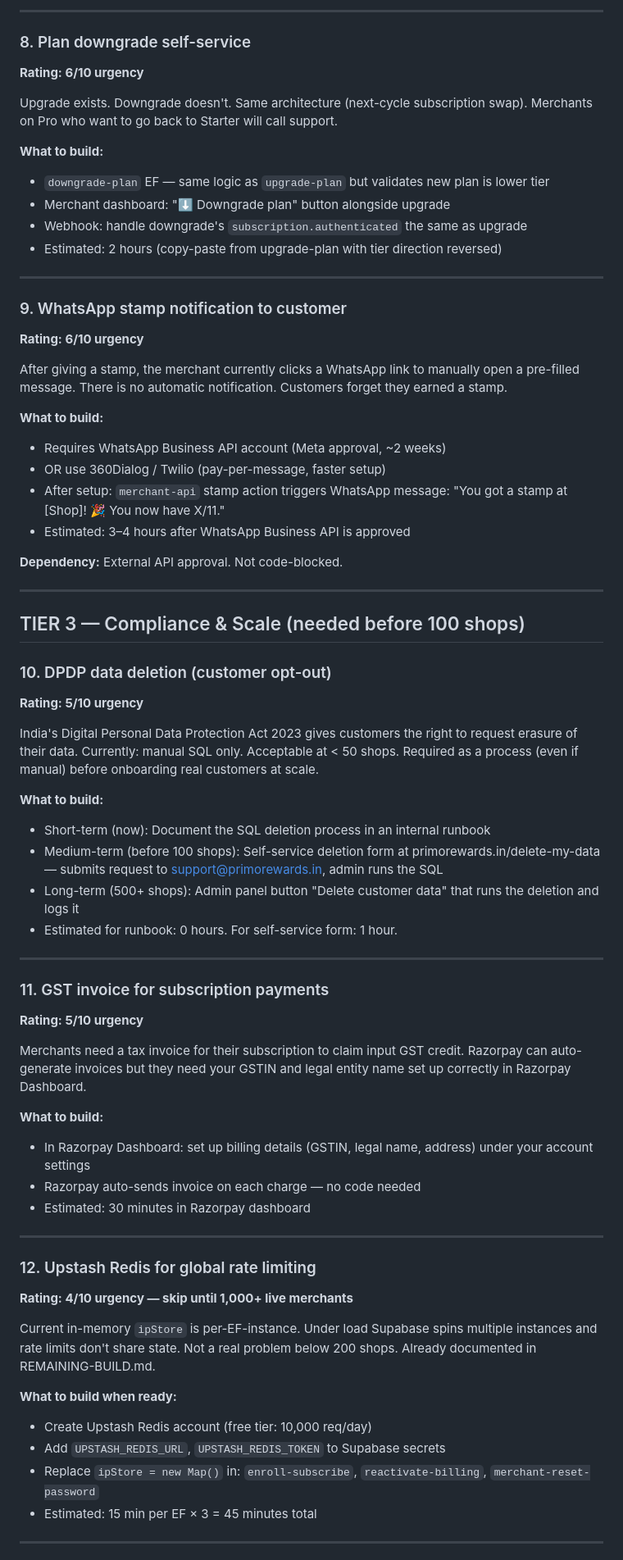
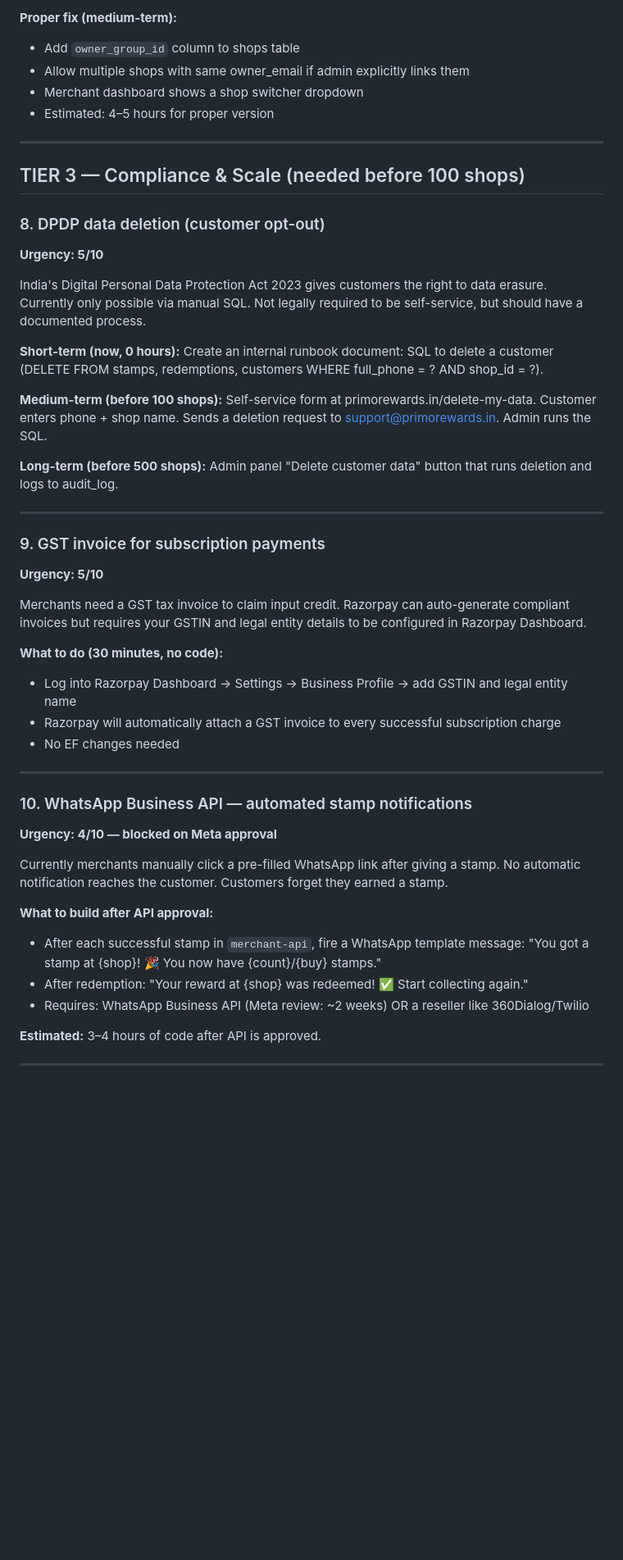
Before and after one commit to cforcake/primorewards-vercel, a Markdown page: BUILD-ROADMAP.md, the part around one of its changes. Shown at 82% size. Rendered like a GitHub page; blank space fills up the shorter version.

Commit message:
docs: build roadmap updated 2 Jun 2026 — completed items, re-ranked priorities

```diff
--- a/BUILD-ROADMAP.md
+++ b/BUILD-ROADMAP.md
@@ -96,71 +115,50 @@ One owner email = one shop. A merchant with Bandra and Andheri outlets needs two
 
----
-
-### 8. Plan downgrade self-service
-**Rating: 6/10 urgency**
-
-Upgrade exists. Downgrade doesn't. Same architecture (next-cycle subscription swap). Merchants on Pro who want to go back to Starter will call support.
-
-**What to build:**
-- `downgrade-plan` EF — same logic as `upgrade-plan` but validates new plan is lower tier
-- Merchant dashboard: "⬇ Downgrade plan" button alongside upgrade
-- Webhook: handle downgrade's `subscription.authenticated` the same as upgrade
-- Estimated: 2 hours (copy-paste from upgrade-plan with tier direction reversed)
-
----
-
-### 9. WhatsApp stamp notification to customer
-**Rating: 6/10 urgency**
-
-After giving a stamp, the merchant currently clicks a WhatsApp link to manually open a pre-filled message. There is no automatic notification. Customers forget they earned a stamp.
-
-**What to build:**
-- Requires WhatsApp Business API account (Meta approval, ~2 weeks)
-- OR use 360Dialog / Twilio (pay-per-message, faster setup)
-- After setup: `merchant-api` stamp action triggers WhatsApp message: "You got a stamp at [Shop]! 🎉 You now have X/11."
-- Estimated: 3–4 hours after WhatsApp Business API is approved
-
-**Dependency:** External API approval. Not code-blocked.
+**Proper fix (medium-term):**
+- Add `owner_group_id` column to shops table
+- Allow multiple shops with same owner_email if admin explicitly links them
+- Merchant dashboard shows a shop switcher dropdown
+- Estimated: 4–5 hours for proper version
 
 ---
 
 ## TIER 3 — Compliance & Scale (needed before 100 shops)
 
-### 10. DPDP data deletion (customer opt-out)
-**Rating: 5/10 urgency**
+### 8. DPDP data deletion (customer opt-out)
+**Urgency: 5/10**
 
-India's Digital Personal Data Protection Act 2023 gives customers the right to request erasure of their data. Currently: manual SQL only. Acceptable at < 50 shops. Required as a process (even if manual) before onboarding real customers at scale.
+India's Digital Personal Data Protection Act 2023 gives customers the right to data erasure. Currently only possible via manual SQL. Not legally required to be self-service, but should have a documented process.
 
-**What to build:**
-- Short-term (now): Document the SQL deletion process in an internal runbook
-- Medium-term (before 100 shops): Self-service deletion form at primorewards.in/delete-my-data — submits request to support@primorewards.in, admin runs the SQL
-- Long-term (500+ shops): Admin panel button "Delete customer data" that runs the deletion and logs it
-- Estimated for runbook: 0 hours. For self-service form: 1 hour.
+**Short-term (now, 0 hours):** Create an internal runbook document: SQL to delete a customer (DELETE FROM stamps, redemptions, customers WHERE full_phone = ? AND shop_id = ?).
+
+**Medium-term (before 100 shops):** Self-service form at primorewards.in/delete-my-data. Customer enters phone + shop name. Sends a deletion request to support@primorewards.in. Admin runs the SQL.
+
+**Long-term (before 500 shops):** Admin panel "Delete customer data" button that runs deletion and logs to audit_log.
 
 ---
 
-### 11. GST invoice for subscription payments
-**Rating: 5/10 urgency**
+### 9. GST invoice for subscription payments
+**Urgency: 5/10**
 
-Merchants need a tax invoice for their subscription to claim input GST credit. Razorpay can auto-generate invoices but they need your GSTIN and legal entity name set up correctly in Razorpay Dashboard.
+Merchants need a GST tax invoice to claim input credit. Razorpay can auto-generate compliant invoices but requires your GSTIN and legal entity details to be configured in Razorpay Dashboard.
 
-**What to build:**
-- In Razorpay Dashboard: set up billing details (GSTIN, legal name, address) under your account settings
-- Razorpay auto-sends invoice on each charge — no code needed
-- Estimated: 30 minutes in Razorpay dashboard
+**What to do (30 minutes, no code):**
+- Log into Razorpay Dashboard → Settings → Business Profile → add GSTIN and legal entity name
+- Razorpay will automatically attach a GST invoice to every successful subscription charge
+- No EF changes needed
 
 ---
 
-### 12. Upstash Redis for global rate limiting
-**Rating: 4/10 urgency — skip until 1,000+ live merchants**
+### 10. WhatsApp Business API — automated stamp notifications
+**Urgency: 4/10 — blocked on Meta approval**
 
-Current in-memory `ipStore` is per-EF-instance. Under load Supabase spins multiple instances and rate limits don't share state. Not a real problem below 200 shops. Already documented in REMAINING-BUILD.md.
+Currently merchants manually click a pre-filled WhatsApp link after giving a stamp. No automatic notification reaches the customer. Customers forget they earned a stamp.
 
-**What to build when ready:**
-- Create Upstash Redis account (free tier: 10,000 req/day)
-- Add `UPSTASH_REDIS_URL`, `UPSTASH_REDIS_TOKEN` to Supabase secrets
-- Replace `ipStore = new Map()` in: `enroll-subscribe`, `reactivate-billing`, `merchant-reset-password`
-- Estimated: 15 min per EF × 3 = 45 minutes total
+**What to build after API approval:**
+- After each successful stamp in `merchant-api`, fire a WhatsApp template message: "You got a stamp at {shop}! 🎉 You now have {count}/{buy} stamps."
+- After redemption: "Your reward at {shop} was redeemed! ✅ Start collecting again."
+- Requires: WhatsApp Business API (Meta review: ~2 weeks) OR a reseller like 360Dialog/Twilio
+
+**Estimated:** 3–4 hours of code after API is approved.
 
 ---
 
```
Also changed, not shown: other parts of BUILD-ROADMAP.md (+113 -119 lines).
